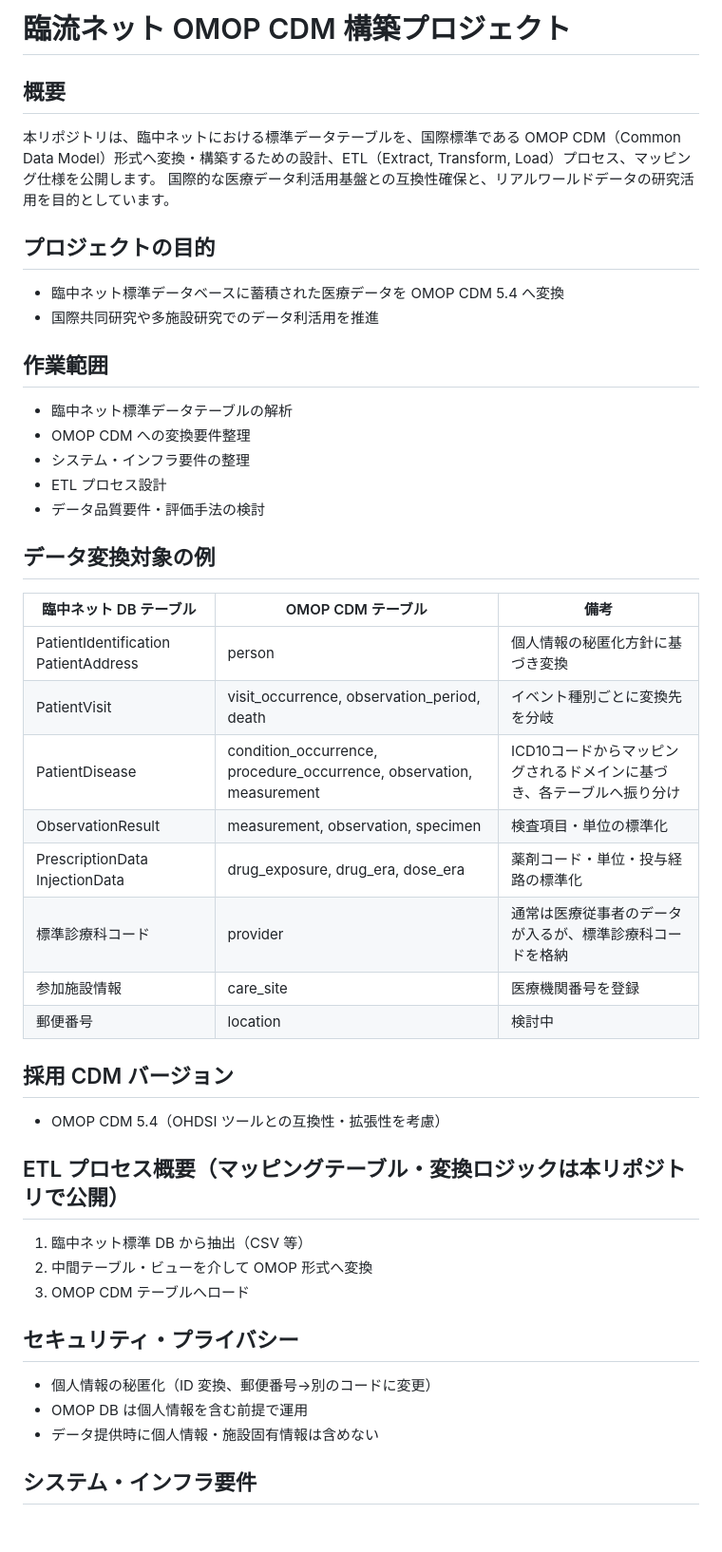
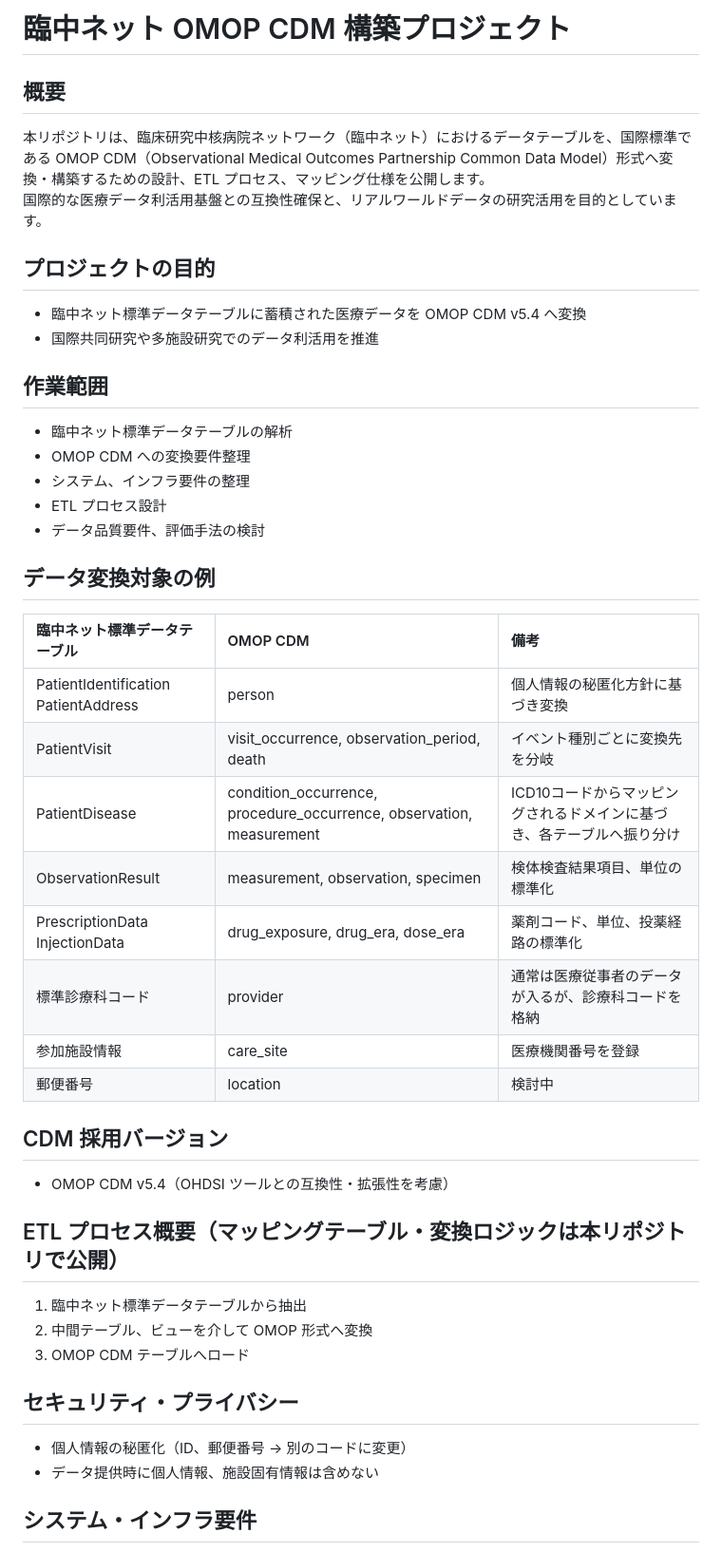
Before and after one commit to rinchu-net/OMOP-ETL, a Markdown page: README.md, the part around the change printed below. Shown: that part at 95% size. Rendered like a GitHub page; blank space fills up the shorter version.

Commit message:
Update README for clarity and consistency
READMEを更新しました。
レビューお願いします。

```diff
--- a/README.md
+++ b/README.md
@@ -1,43 +1,42 @@
-# 臨流ネット OMOP CDM 構築プロジェクト
+# 臨中ネット OMOP CDM 構築プロジェクト
 
 ## 概要
-本リポジトリは、臨中ネットにおける標準データテーブルを、国際標準である OMOP CDM（Common Data Model）形式へ変換・構築するための設計、ETL（Extract, Transform, Load）プロセス、マッピング仕様を公開します。
+本リポジトリは、臨床研究中核病院ネットワーク（臨中ネット）におけるデータテーブルを、国際標準である OMOP CDM（Observational Medical Outcomes Partnership Common Data Model）形式へ変換・構築するための設計、ETL プロセス、マッピング仕様を公開します。
 国際的な医療データ利活用基盤との互換性確保と、リアルワールドデータの研究活用を目的としています。
 
 ## プロジェクトの目的
-- 臨中ネット標準データベースに蓄積された医療データを OMOP CDM 5.4 へ変換
+- 臨中ネット標準データテーブルに蓄積された医療データを OMOP CDM v5.4 へ変換
 - 国際共同研究や多施設研究でのデータ利活用を推進
 
 ## 作業範囲
 - 臨中ネット標準データテーブルの解析
 - OMOP CDM への変換要件整理
-- システム・インフラ要件の整理
+- システム、インフラ要件の整理
 - ETL プロセス設計
-- データ品質要件・評価手法の検討
+- データ品質要件、評価手法の検討
 
 ## データ変換対象の例
-| 臨中ネット DB テーブル | OMOP CDM テーブル | 備考 |
-|----------------------|------------------|------|
+| 臨中ネット標準データテーブル | OMOP CDM | 備考 |
+|:--|:--|:--|
 | PatientIdentification  PatientAddress | person | 個人情報の秘匿化方針に基づき変換 |
 | PatientVisit | visit_occurrence, observation_period, death | イベント種別ごとに変換先を分岐 |
 | PatientDisease | condition_occurrence, procedure_occurrence, observation, measurement | ICD10コードからマッピングされるドメインに基づき、各テーブルへ振り分け |
-| ObservationResult | measurement, observation, specimen | 検査項目・単位の標準化 |
-| PrescriptionData  InjectionData | drug_exposure, drug_era, dose_era | 薬剤コード・単位・投与経路の標準化 |
-| 標準診療科コード | provider | 通常は医療従事者のデータが入るが、標準診療科コードを格納 |
+| ObservationResult | measurement, observation, specimen | 検体検査結果項目、単位の標準化 |
+| PrescriptionData  InjectionData | drug_exposure, drug_era, dose_era | 薬剤コード、単位、投薬経路の標準化 |
+| 標準診療科コード | provider | 通常は医療従事者のデータが入るが、診療科コードを格納 |
 | 参加施設情報 | care_site | 医療機関番号を登録 |
 | 郵便番号 | location | 検討中 |
 
-## 採用 CDM バージョン
-- OMOP CDM 5.4（OHDSI ツールとの互換性・拡張性を考慮）
+## CDM 採用バージョン
+- OMOP CDM v5.4（OHDSI ツールとの互換性・拡張性を考慮）
 
 ## ETL プロセス概要（マッピングテーブル・変換ロジックは本リポジトリで公開）
-1. 臨中ネット標準 DB から抽出（CSV 等）
-2. 中間テーブル・ビューを介して OMOP 形式へ変換
+1. 臨中ネット標準データテーブルから抽出
+2. 中間テーブル、ビューを介して OMOP 形式へ変換
 3. OMOP CDM テーブルへロード
 
 ## セキュリティ・プライバシー
-- 個人情報の秘匿化（ID 変換、郵便番号→別のコードに変更）
-- OMOP DB は個人情報を含む前提で運用
-- データ提供時に個人情報・施設固有情報は含めない
+- 個人情報の秘匿化（ID、郵便番号 → 別のコードに変更）
+- データ提供時に個人情報、施設固有情報は含めない
 
 ## システム・インフラ要件
```
Also changed, not shown: other parts of README.md (+8 -8 lines).
